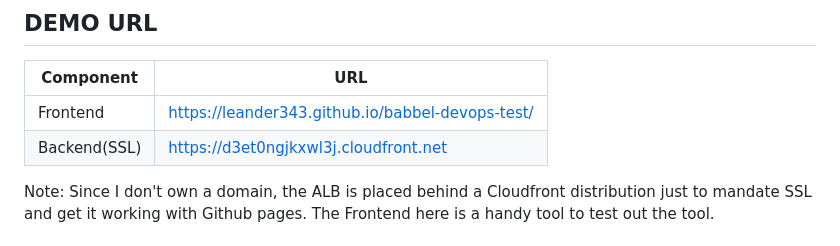
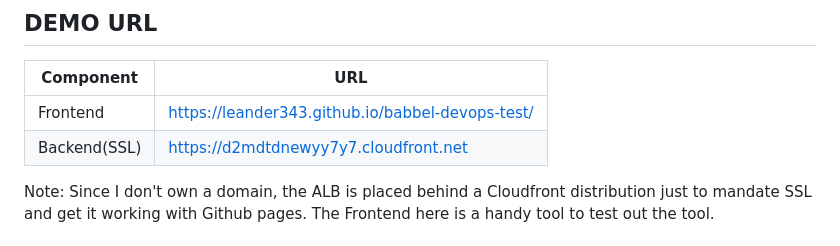
Before and after one commit to leander343/babbel-devops-test, a Markdown page: README.md, the part around the change. Rendered like a GitHub page.

```diff
--- a/README.md
+++ b/README.md
@@ -46,7 +46,7 @@ A full-stack URL shortener built with TypeScript, deployed on AWS ECS with infra
 | Component | URL |
 |------------|---------|
 | Frontend | https://leander343.github.io/babbel-devops-test/|
-| Backend(SSL) |  https://d3et0ngjkxwl3j.cloudfront.net |
+| Backend(SSL) |  https://d2mdtdnewyy7y7.cloudfront.net |
 
 Note: Since I don't own a domain, the ALB is placed behind a Cloudfront distribution just to mandate SSL and get it working with Github pages. The Frontend here is a handy tool to test out the tool.
 
```
